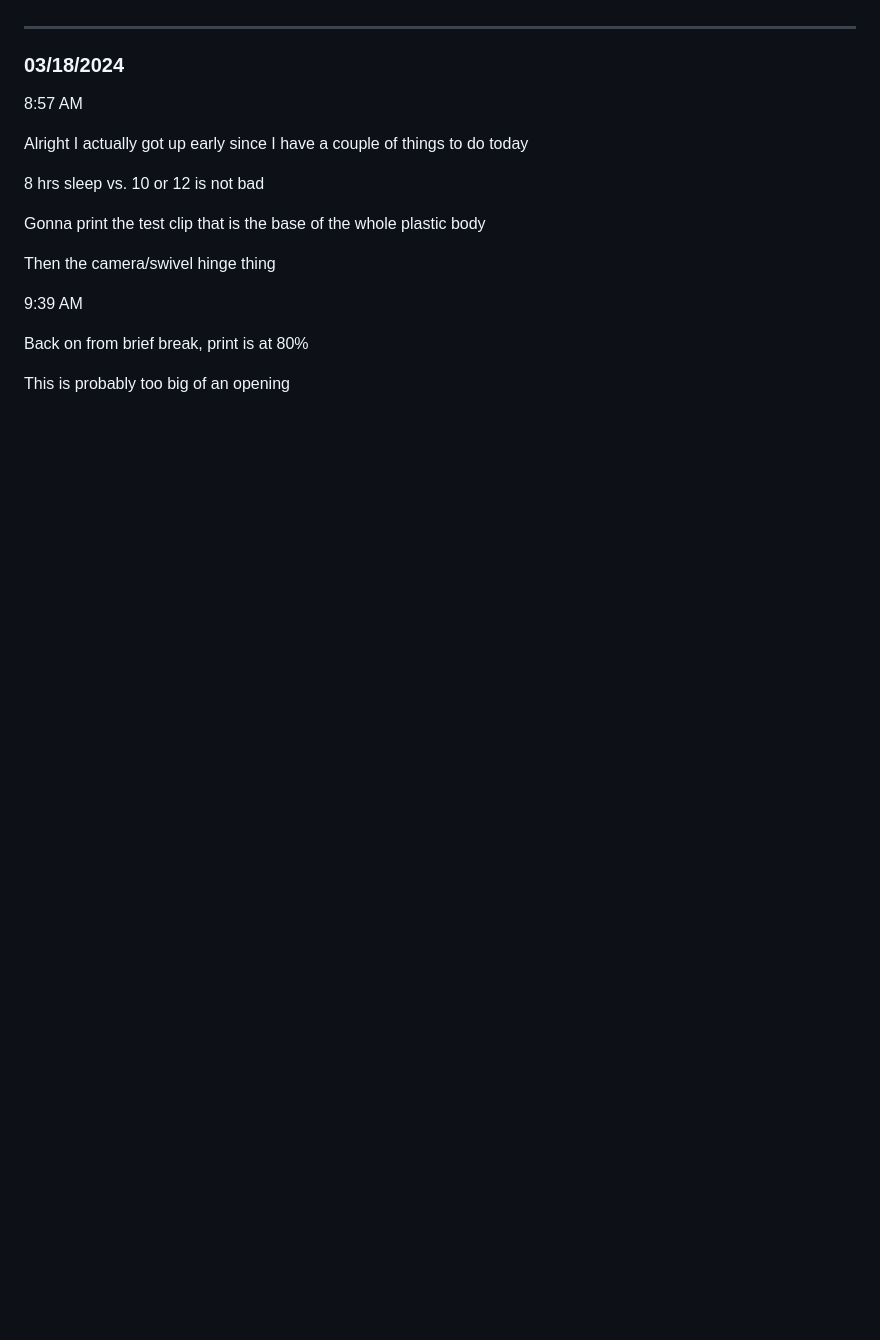
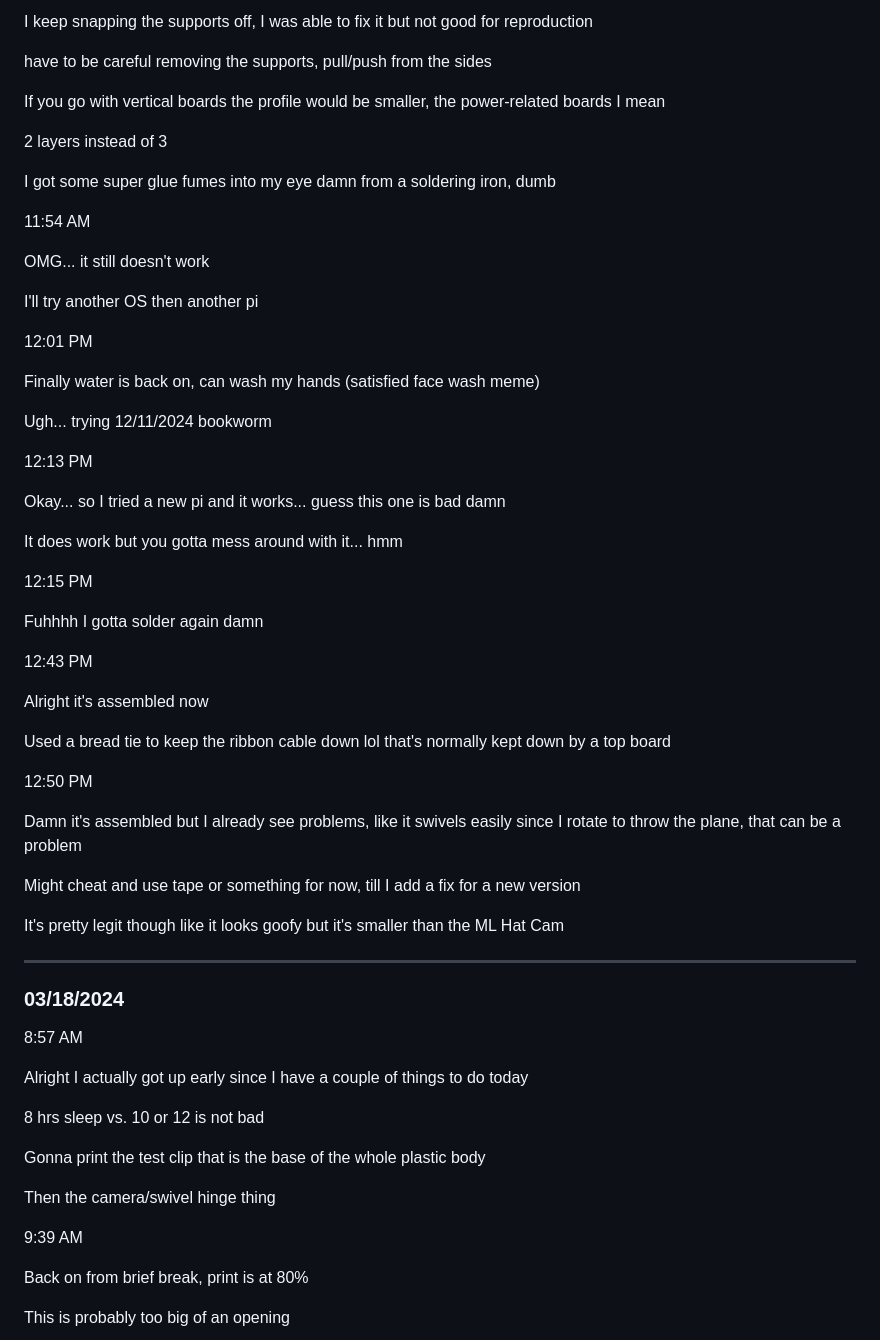
Before and after one commit to jdc-cunningham/ml-clip-cam, a Markdown page: DEVLOG.md, the part around the change printed below. Drawn GitHub-style; blank space fills up the shorter version.

Commit message:
assembled

```diff
--- a/DEVLOG.md
+++ b/DEVLOG.md
@@ -12,3 +125,50 @@ I was thinking if the RPi AP interface hosts videos (after converting .h264 to .
+I keep snapping the supports off, I was able to fix it but not good for reproduction
+
+have to be careful removing the supports, pull/push from the sides
+
+If you go with vertical boards the profile would be smaller, the power-related boards I mean
+
+2 layers instead of 3
+
+I got some super glue fumes into my eye damn from a soldering iron, dumb
+
+11:54 AM
+
+OMG... it still doesn't work
+
+I'll try another OS then another pi
+
+12:01 PM
+
+Finally water is back on, can wash my hands (satisfied face wash meme)
+
+Ugh... trying 12/11/2024 bookworm
+
+12:13 PM
+
+Okay... so I tried a new pi and it works... guess this one is bad damn
+
+It does work but you gotta mess around with it... hmm
+
+12:15 PM
+
+Fuhhhh I gotta solder again damn
+
+12:43 PM
+
+Alright it's assembled now
+
+Used a bread tie to keep the ribbon cable down lol that's normally kept down by a top board
+
+12:50 PM
+
+Damn it's assembled but I already see problems, like it swivels easily since I rotate to throw the plane, that can be a problem
+
+Might cheat and use tape or something for now, till I add a fix for a new version
+
+It's pretty legit though like it looks goofy but it's smaller than the ML Hat Cam
+
+
 
 ---
 
```
Also changed, not shown: other parts of DEVLOG.md (+113 -0 lines), devlog-images/basic-interface.JPG (added), devlog-images/no-arpy.JPG (added).
